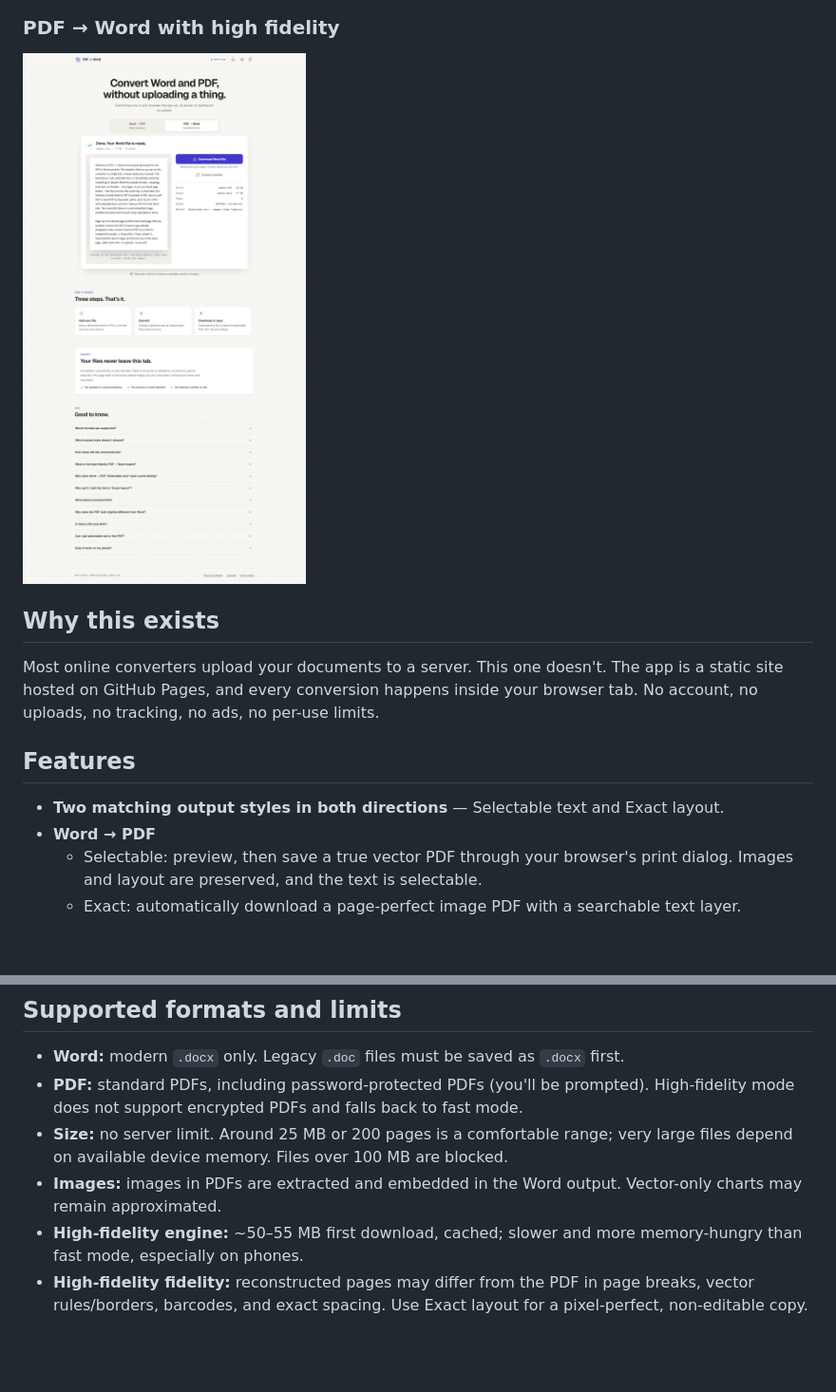
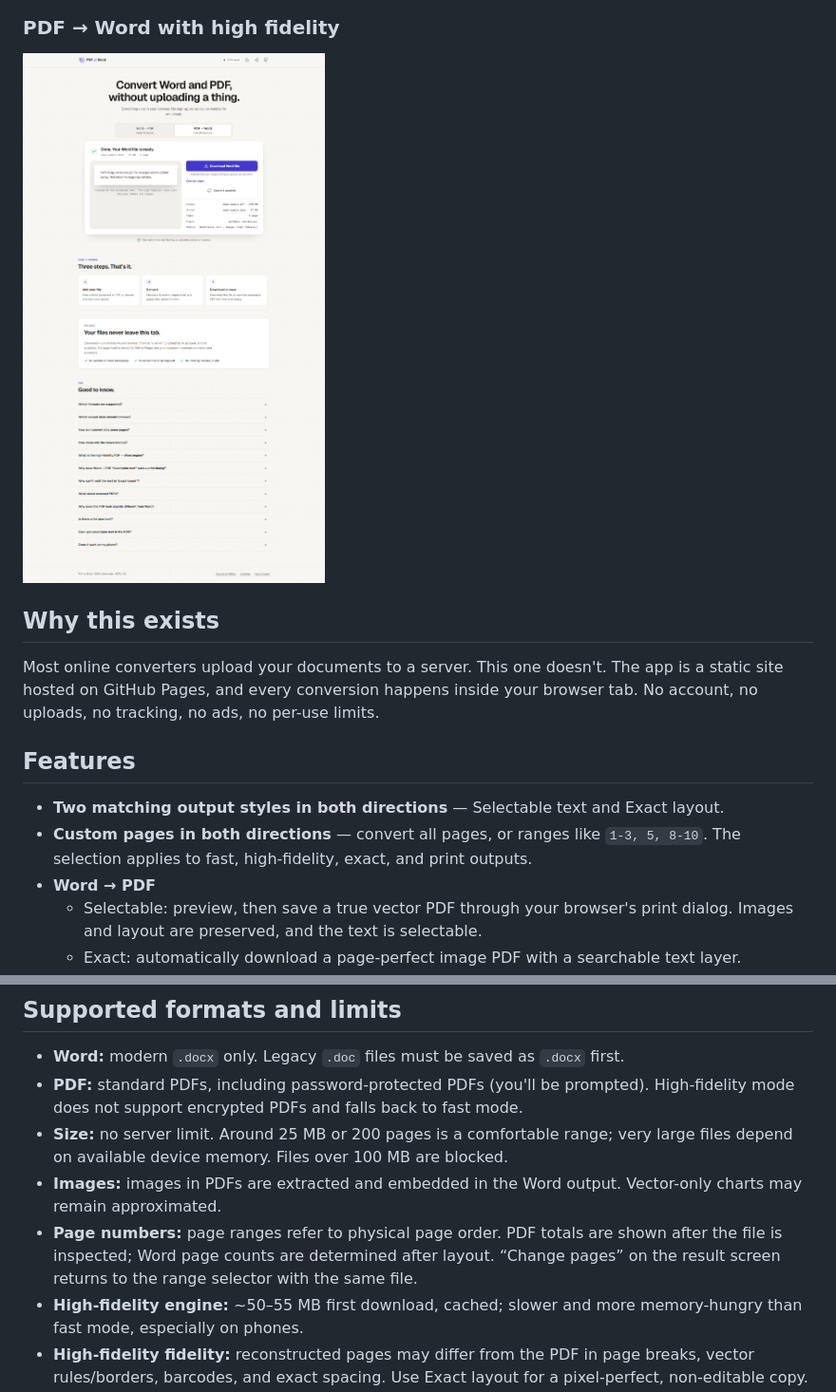
Before and after one commit to andrewung2009/pdf-word-converter, a Markdown page: README.md, 2 parts joined by grey strips. Shown at 95% size. Rendered like a GitHub page; pictures changed too: docs/pdf-to-word.png; blank space fills up the shorter version.

```diff
--- a/README.md
+++ b/README.md
@@ -22,6 +22,7 @@ Most online converters upload your documents to a server. This one doesn't. The
 ## Features
 
 - **Two matching output styles in both directions** — Selectable text and Exact layout.
+- **Custom pages in both directions** — convert all pages, or ranges like `1-3, 5, 8-10`. The selection applies to fast, high-fidelity, exact, and print outputs.
 - **Word → PDF**
   - Selectable: preview, then save a true vector PDF through your browser's print dialog. Images and layout are preserved, and the text is selectable.
   - Exact: automatically download a page-perfect image PDF with a searchable text layer.
@@ -77,6 +82,7 @@ Scanned PDFs have no selectable text; the app detects this and offers **Exact la
 - **PDF:** standard PDFs, including password-protected PDFs (you'll be prompted). High-fidelity mode does not support encrypted PDFs and falls back to fast mode.
 - **Size:** no server limit. Around 25 MB or 200 pages is a comfortable range; very large files depend on available device memory. Files over 100 MB are blocked.
 - **Images:** images in PDFs are extracted and embedded in the Word output. Vector-only charts may remain approximated.
+- **Page numbers:** page ranges refer to physical page order. PDF totals are shown after the file is inspected; Word page counts are determined after layout. “Change pages” on the result screen returns to the range selector with the same file.
 - **High-fidelity engine:** ~50–55 MB first download, cached; slower and more memory-hungry than fast mode, especially on phones.
 - **High-fidelity fidelity:** reconstructed pages may differ from the PDF in page breaks, vector rules/borders, barcodes, and exact spacing. Use Exact layout for a pixel-perfect, non-editable copy.
 - **Multi-section Word files:** same-size sections are split into separate PDF pages; content that overflows a reconstructed section may produce a taller page.
```
Also changed, not shown: other parts of README.md (+6 -2 lines), docs/pages.png (added), docs/result.png, docs/screenshot.png, 14 other files.
